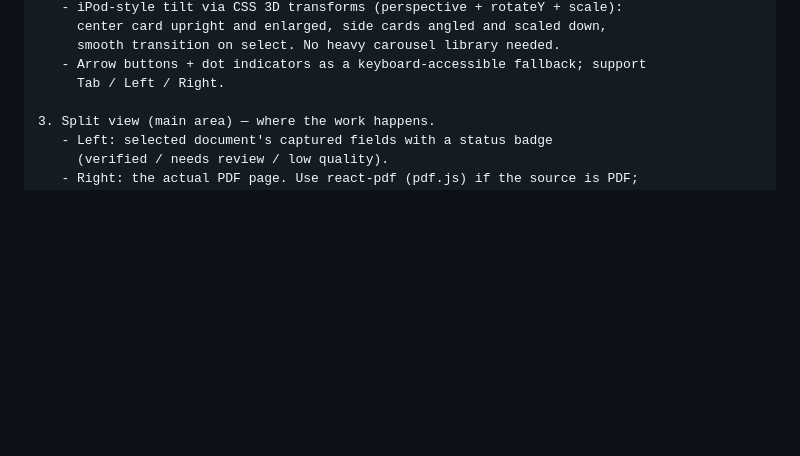
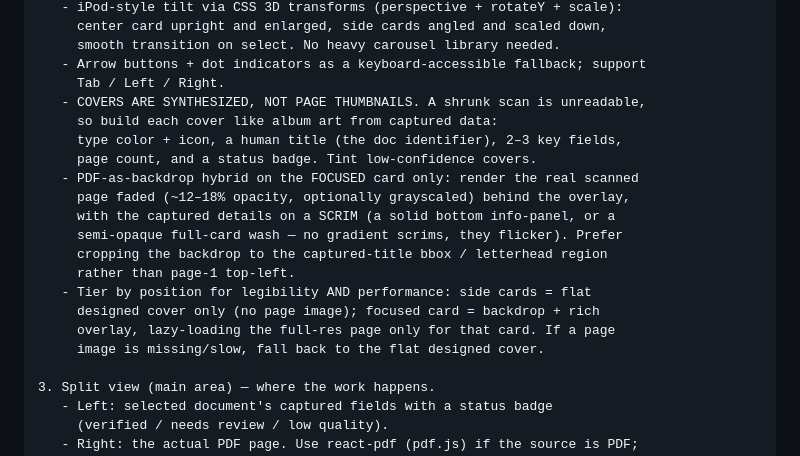
Before and after one commit to manaksu/OCR_Project, a Markdown page: pdf-packet-review-ui-prompt.md, the part around the change. GitHub-like rendering; blank space fills up the shorter version.

```diff
--- a/pdf-packet-review-ui-prompt.md
+++ b/pdf-packet-review-ui-prompt.md
@@ -54,6 +54,20 @@ the top-level navigator — nobody flips through 400 tilted cards.
      smooth transition on select. No heavy carousel library needed.
    - Arrow buttons + dot indicators as a keyboard-accessible fallback; support
      Tab / Left / Right.
+   - COVERS ARE SYNTHESIZED, NOT PAGE THUMBNAILS. A shrunk scan is unreadable,
+     so build each cover like album art from captured data:
+     type color + icon, a human title (the doc identifier), 2–3 key fields,
+     page count, and a status badge. Tint low-confidence covers.
+   - PDF-as-backdrop hybrid on the FOCUSED card only: render the real scanned
+     page faded (~12–18% opacity, optionally grayscaled) behind the overlay,
+     with the captured details on a SCRIM (a solid bottom info-panel, or a
+     semi-opaque full-card wash — no gradient scrims, they flicker). Prefer
+     cropping the backdrop to the captured-title bbox / letterhead region
+     rather than page-1 top-left.
+   - Tier by position for legibility AND performance: side cards = flat
+     designed cover only (no page image); focused card = backdrop + rich
+     overlay, lazy-loading the full-res page only for that card. If a page
+     image is missing/slow, fall back to the flat designed cover.
 
 3. Split view (main area) — where the work happens.
    - Left: selected document's captured fields with a status badge
```
Also changed, not shown: pdf-packet-review-design.md (+54 -0 lines).
